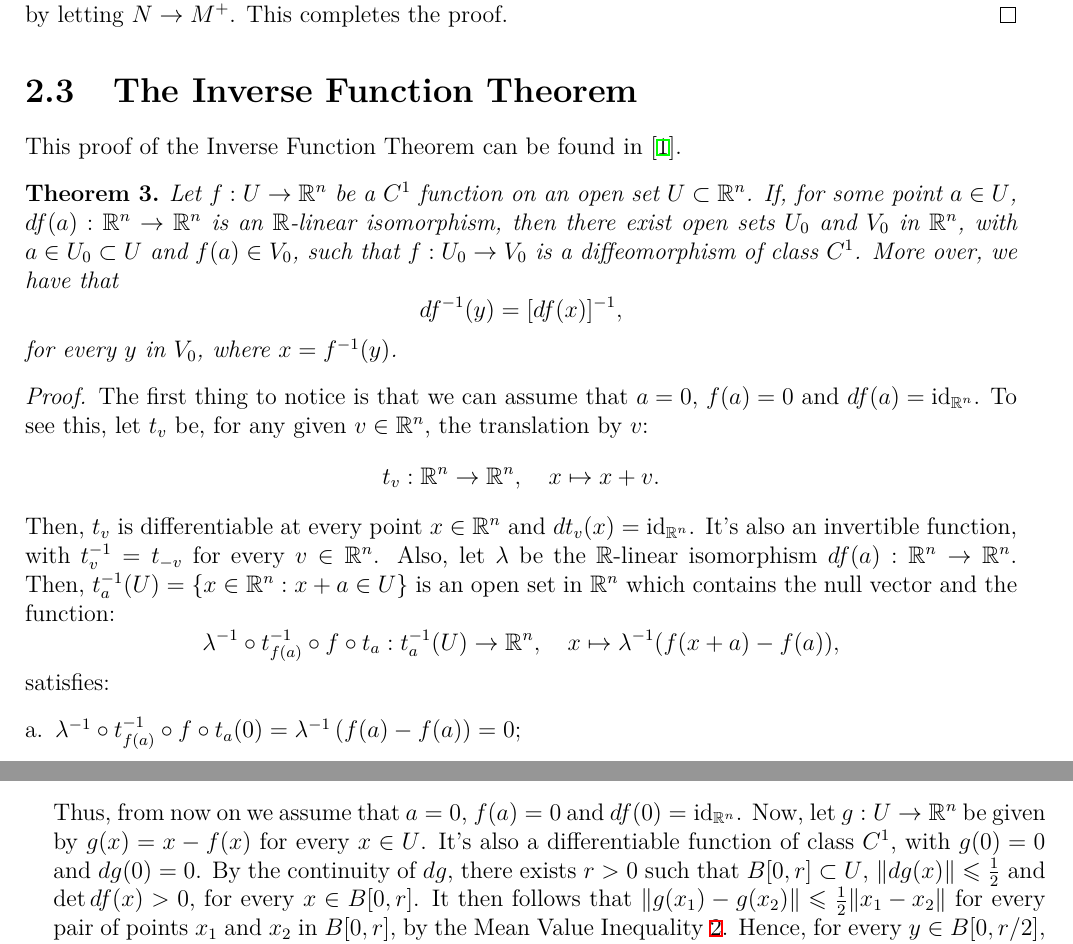
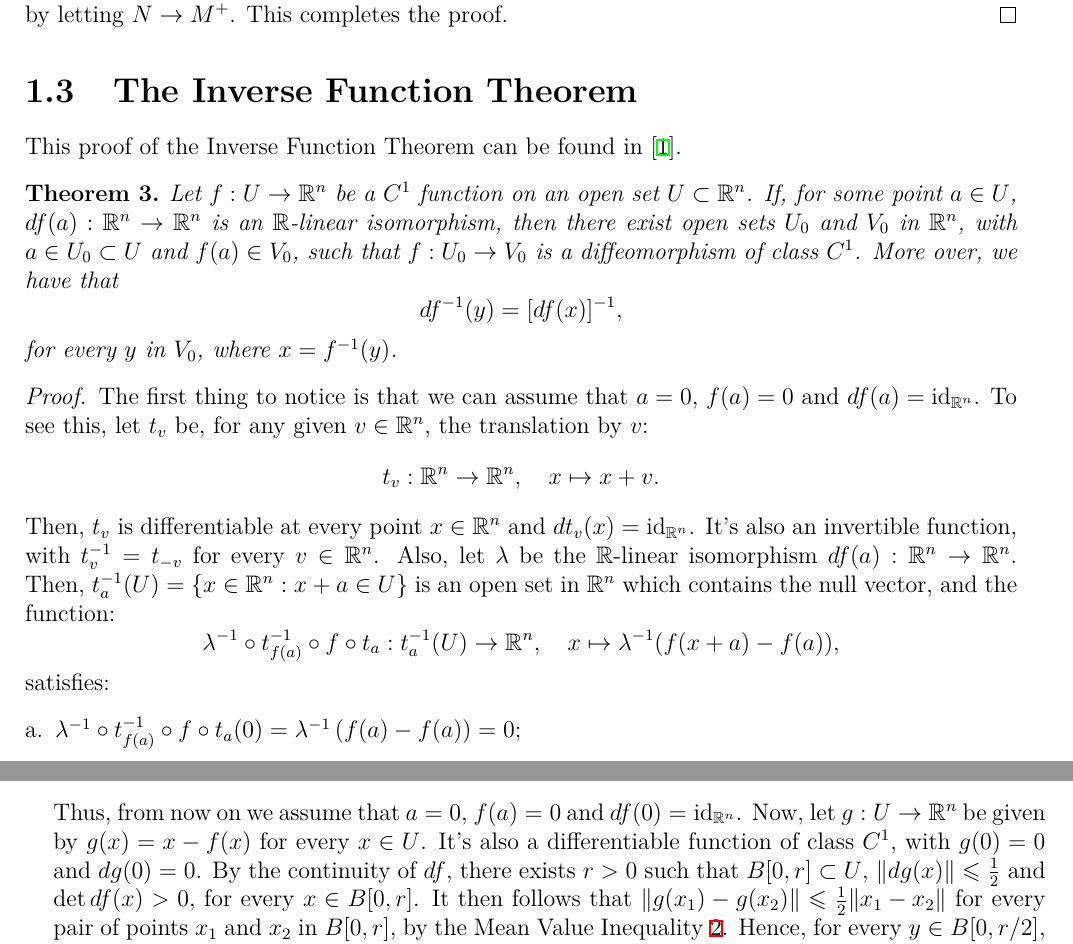
Before and after one commit to mpbsd/notes, a LaTeX thesis (main.tex, which reads tex/002/001.tex): two parts of pages 8 and 9 of 11 before the commit and two parts of pages 6 and 7 of 9 after it, joined at a grey line, cut so that both start at the same text. Compiled offline with XeLaTeX.

Commit message:
fix typos

```diff
--- a/tex/002/001.tex
+++ b/tex/002/001.tex
@@ -180,7 +180,7 @@ This proof of the Inverse Function Theorem can be found in~\cite{lang2012real}.
 	Also, let \(\lambda\) be the \(\mathbb{R}\)-linear isomorphism
 	\(df(a):\mathbb{R}^{n}\to\mathbb{R}^{n}\). Then,
 	\(t_{a}^{-1}(U)=\left\{{x}\in{\mathbb{R}^{n}}:{x+a}\in{U}\right\}\) is an open
-	set in \(\mathbb{R}^{n}\) which contains the null vector and the function:
+	set in \(\mathbb{R}^{n}\) which contains the null vector, and the function:
 	\[
 		\lambda^{-1}\circ{t_{f(a)}^{-1}}\circ{f}\circ{t_{a}}:t_{a}^{-1}(U)\to\mathbb{R}^{n},\quad{{x}\mapsto{\lambda^{-1}(f(x+a)-f(a))}},
 	\]
@@ -198,7 +198,7 @@ This proof of the Inverse Function Theorem can be found in~\cite{lang2012real}.
 	\(df(0)=\text{id}_{\mathbb{R}^{n}}\). Now, let \(g:{U}\to{\mathbb{R}^{n}}\) be
 	given by \(g(x)=x-f(x)\) for every \({x}\in{U}\). It's also a differentiable
 	function of class \(C^{1}\), with \(g(0)=0\) and \(dg(0)=0\). By the
-	continuity of \(dg\), there exists \(r>0\) such that \({B[0,r]}\subset{U}\),
+	continuity of \(df\), there exists \(r>0\) such that \({B[0,r]}\subset{U}\),
 	\(\norm{dg(x)}\leqslant{\frac{1}{2}}\) and \(\det{df(x)}>0\), for every
 	\({x}\in{B[0,r]}\). It then follows that
 	\(\norm{g(x_{1})-g(x_{2})}\leqslant{\frac{1}{2}\norm{x_{1}-x_{2}}}\) for every
```
Also changed, not shown: main.tex (+0 -2 lines).
